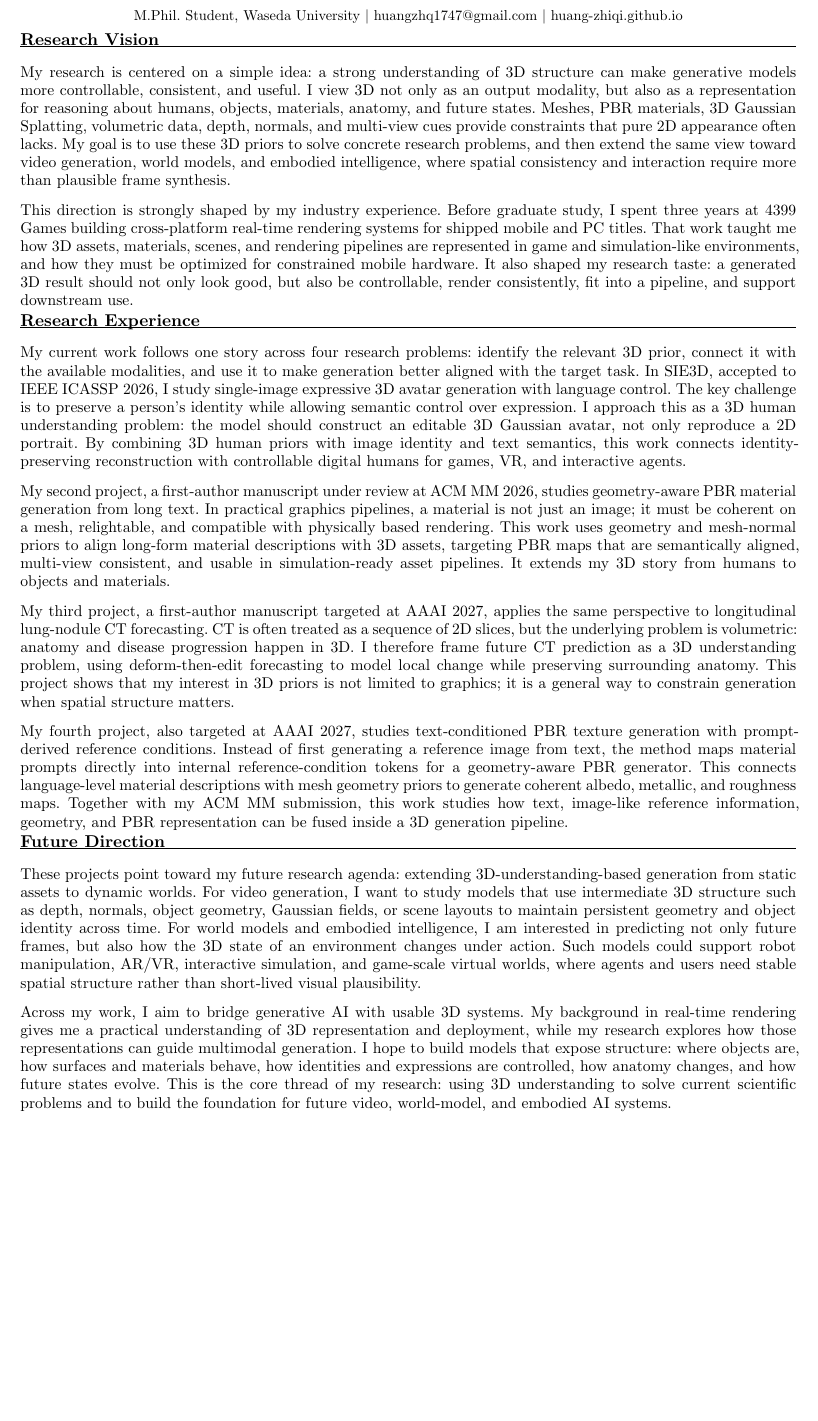
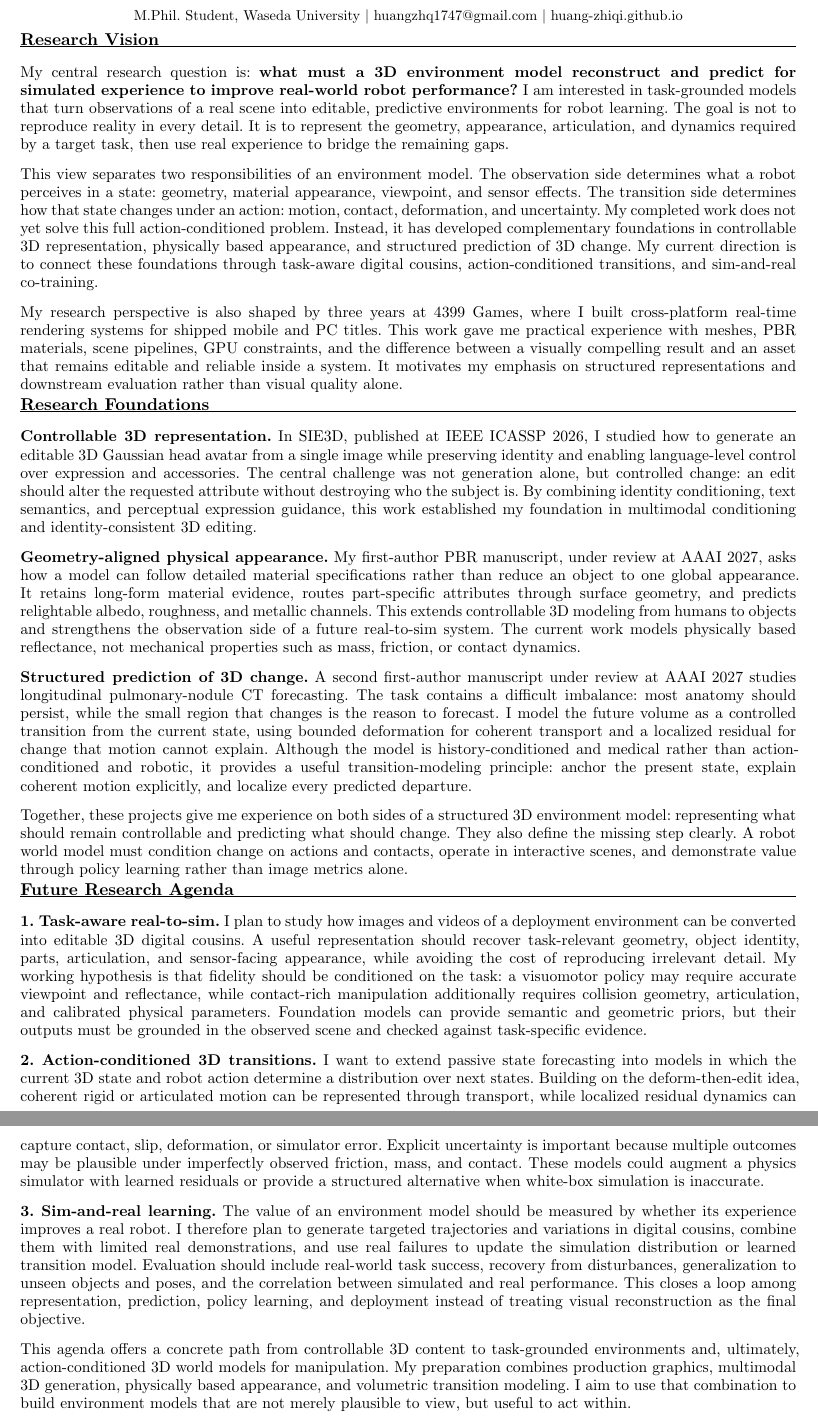
Before and after one commit to huang-zhiqi/huang-zhiqi.github.io, a Typst document (cv/research_statement.typ): part of the page before the commit and two parts of pages 1 and 2 of 2 after it, the two joined at a grey line, cut so that both start at the same text, the shorter picture padded with empty space. Compiled offline with Typst 0.15.

Commit message:
修改CV和RS

```diff
--- a/cv/research_statement.typ
+++ b/cv/research_statement.typ
@@ -21,26 +21,32 @@
 #line(length: 100%, stroke: 0.45pt)
 #v(0.06em)
 
-My research is centered on a simple idea: a strong understanding of 3D structure can make generative models more controllable, consistent, and useful. I view 3D not only as an output modality, but also as a representation for reasoning about humans, objects, materials, anatomy, and future states. Meshes, PBR materials, 3D Gaussian Splatting, volumetric data, depth, normals, and multi-view cues provide constraints that pure 2D appearance often lacks. My goal is to use these 3D priors to solve concrete research problems, and then extend the same view toward video generation, world models, and embodied intelligence, where spatial consistency and interaction require more than plausible frame synthesis.
+My central research question is: *what must a 3D environment model reconstruct and predict for simulated experience to improve real-world robot performance?* I am interested in task-grounded models that turn observations of a real scene into editable, predictive environments for robot learning. The goal is not to reproduce reality in every detail. It is to represent the geometry, appearance, articulation, and dynamics required by a target task, then use real experience to bridge the remaining gaps.
 
-This direction is strongly shaped by my industry experience. Before graduate study, I spent three years at 4399 Games building cross-platform real-time rendering systems for shipped mobile and PC titles. That work taught me how 3D assets, materials, scenes, and rendering pipelines are represented in game and simulation-like environments, and how they must be optimized for constrained mobile hardware. It also shaped my research taste: a generated 3D result should not only look good, but also be controllable, render consistently, fit into a pipeline, and support downstream use.
+This view separates two responsibilities of an environment model. The observation side determines what a robot perceives in a state: geometry, material appearance, viewpoint, and sensor effects. The transition side determines how that state changes under an action: motion, contact, deformation, and uncertainty. My completed work does not yet solve this full action-conditioned problem. Instead, it has developed complementary foundations in controllable 3D representation, physically based appearance, and structured prediction of 3D change. My current direction is to connect these foundations through task-aware digital cousins, action-conditioned transitions, and sim-and-real co-training.
 
-== Research Experience
+My research perspective is also shaped by three years at 4399 Games, where I built cross-platform real-time rendering systems for shipped mobile and PC titles. This work gave me practical experience with meshes, PBR materials, scene pipelines, GPU constraints, and the difference between a visually compelling result and an asset that remains editable and reliable inside a system. It motivates my emphasis on structured representations and downstream evaluation rather than visual quality alone.
+
+== Research Foundations
 #line(length: 100%, stroke: 0.45pt)
 #v(0.06em)
 
-My current work follows one story across four research problems: identify the relevant 3D prior, connect it with the available modalities, and use it to make generation better aligned with the target task. In SIE3D, accepted to IEEE ICASSP 2026, I study single-image expressive 3D avatar generation with language control. The key challenge is to preserve a person's identity while allowing semantic control over expression. I approach this as a 3D human understanding problem: the model should construct an editable 3D Gaussian avatar, not only reproduce a 2D portrait. By combining 3D human priors with image identity and text semantics, this work connects identity-preserving reconstruction with controllable digital humans for games, VR, and interactive agents.
+*Controllable 3D representation.* In SIE3D, published at IEEE ICASSP 2026, I studied how to generate an editable 3D Gaussian head avatar from a single image while preserving identity and enabling language-level control over expression and accessories. The central challenge was not generation alone, but controlled change: an edit should alter the requested attribute without destroying who the subject is. By combining identity conditioning, text semantics, and perceptual expression guidance, this work established my foundation in multimodal conditioning and identity-consistent 3D editing.
 
-My second project, a first-author manuscript under review at ACM MM 2026, studies geometry-aware PBR material generation from long text. In practical graphics pipelines, a material is not just an image; it must be coherent on a mesh, relightable, and compatible with physically based rendering. This work uses geometry and mesh-normal priors to align long-form material descriptions with 3D assets, targeting PBR maps that are semantically aligned, multi-view consistent, and usable in simulation-ready asset pipelines. It extends my 3D story from humans to objects and materials.
+*Geometry-aligned physical appearance.* My first-author PBR manuscript, under review at AAAI 2027, asks how a model can follow detailed material specifications rather than reduce an object to one global appearance. It retains long-form material evidence, routes part-specific attributes through surface geometry, and predicts relightable albedo, roughness, and metallic channels. This extends controllable 3D modeling from humans to objects and strengthens the observation side of a future real-to-sim system. The current work models physically based reflectance, not mechanical properties such as mass, friction, or contact dynamics.
 
-My third project, a first-author manuscript targeted at AAAI 2027, applies the same perspective to longitudinal lung-nodule CT forecasting. CT is often treated as a sequence of 2D slices, but the underlying problem is volumetric: anatomy and disease progression happen in 3D. I therefore frame future CT prediction as a 3D understanding problem, using deform-then-edit forecasting to model local change while preserving surrounding anatomy. This project shows that my interest in 3D priors is not limited to graphics; it is a general way to constrain generation when spatial structure matters.
+*Structured prediction of 3D change.* A second first-author manuscript under review at AAAI 2027 studies longitudinal pulmonary-nodule CT forecasting. The task contains a difficult imbalance: most anatomy should persist, while the small region that changes is the reason to forecast. I model the future volume as a controlled transition from the current state, using bounded deformation for coherent transport and a localized residual for change that motion cannot explain. Although the model is history-conditioned and medical rather than action-conditioned and robotic, it provides a useful transition-modeling principle: anchor the present state, explain coherent motion explicitly, and localize every predicted departure.
 
-My fourth project, also targeted at AAAI 2027, studies text-conditioned PBR texture generation with prompt-derived reference conditions. Instead of first generating a reference image from text, the method maps material prompts directly into internal reference-condition tokens for a geometry-aware PBR generator. This connects language-level material descriptions with mesh geometry priors to generate coherent albedo, metallic, and roughness maps. Together with my ACM MM submission, this work studies how text, image-like reference information, geometry, and PBR representation can be fused inside a 3D generation pipeline.
+Together, these projects give me experience on both sides of a structured 3D environment model: representing what should remain controllable and predicting what should change. They also define the missing step clearly. A robot world model must condition change on actions and contacts, operate in interactive scenes, and demonstrate value through policy learning rather than image metrics alone.
 
-== Future Direction
+== Future Research Agenda
 #line(length: 100%, stroke: 0.45pt)
 #v(0.06em)
 
-These projects point toward my future research agenda: extending 3D-understanding-based generation from static assets to dynamic worlds. For video generation, I want to study models that use intermediate 3D structure such as depth, normals, object geometry, Gaussian fields, or scene layouts to maintain persistent geometry and object identity across time. For world models and embodied intelligence, I am interested in predicting not only future frames, but also how the 3D state of an environment changes under action. Such models could support robot manipulation, AR/VR, interactive simulation, and game-scale virtual worlds, where agents and users need stable spatial structure rather than short-lived visual plausibility.
+*1. Task-aware real-to-sim.* I plan to study how images and videos of a deployment environment can be converted into editable 3D digital cousins. A useful representation should recover task-relevant geometry, object identity, parts, articulation, and sensor-facing appearance, while avoiding the cost of reproducing irrelevant detail. My working hypothesis is that fidelity should be conditioned on the task: a visuomotor policy may require accurate viewpoint and reflectance, while contact-rich manipulation additionally requires collision geometry, articulation, and calibrated physical parameters. Foundation models can provide semantic and geometric priors, but their outputs must be grounded in the observed scene and checked against task-specific evidence.
 
-Across my work, I aim to bridge generative AI with usable 3D systems. My background in real-time rendering gives me a practical understanding of 3D representation and deployment, while my research explores how those representations can guide multimodal generation. I hope to build models that expose structure: where objects are, how surfaces and materials behave, how identities and expressions are controlled, how anatomy changes, and how future states evolve. This is the core thread of my research: using 3D understanding to solve current scientific problems and to build the foundation for future video, world-model, and embodied AI systems.
+*2. Action-conditioned 3D transitions.* I want to extend passive state forecasting into models in which the current 3D state and robot action determine a distribution over next states. Building on the deform-then-edit idea, coherent rigid or articulated motion can be represented through transport, while localized residual dynamics can capture contact, slip, deformation, or simulator error. Explicit uncertainty is important because multiple outcomes may be plausible under imperfectly observed friction, mass, and contact. These models could augment a physics simulator with learned residuals or provide a structured alternative when white-box simulation is inaccurate.
+
+*3. Sim-and-real learning.* The value of an environment model should be measured by whether its experience improves a real robot. I therefore plan to generate targeted trajectories and variations in digital cousins, combine them with limited real demonstrations, and use real failures to update the simulation distribution or learned transition model. Evaluation should include real-world task success, recovery from disturbances, generalization to unseen objects and poses, and the correlation between simulated and real performance. This closes a loop among representation, prediction, policy learning, and deployment instead of treating visual reconstruction as the final objective.
+
+This agenda offers a concrete path from controllable 3D content to task-grounded environments and, ultimately, action-conditioned 3D world models for manipulation. My preparation combines production graphics, multimodal 3D generation, physically based appearance, and volumetric transition modeling. I aim to use that combination to build environment models that are not merely plausible to view, but useful to act within.
```
Also changed, not shown: cv/main.typ (+8 -8 lines), files/Research Statement.pdf, files/cv.pdf.
